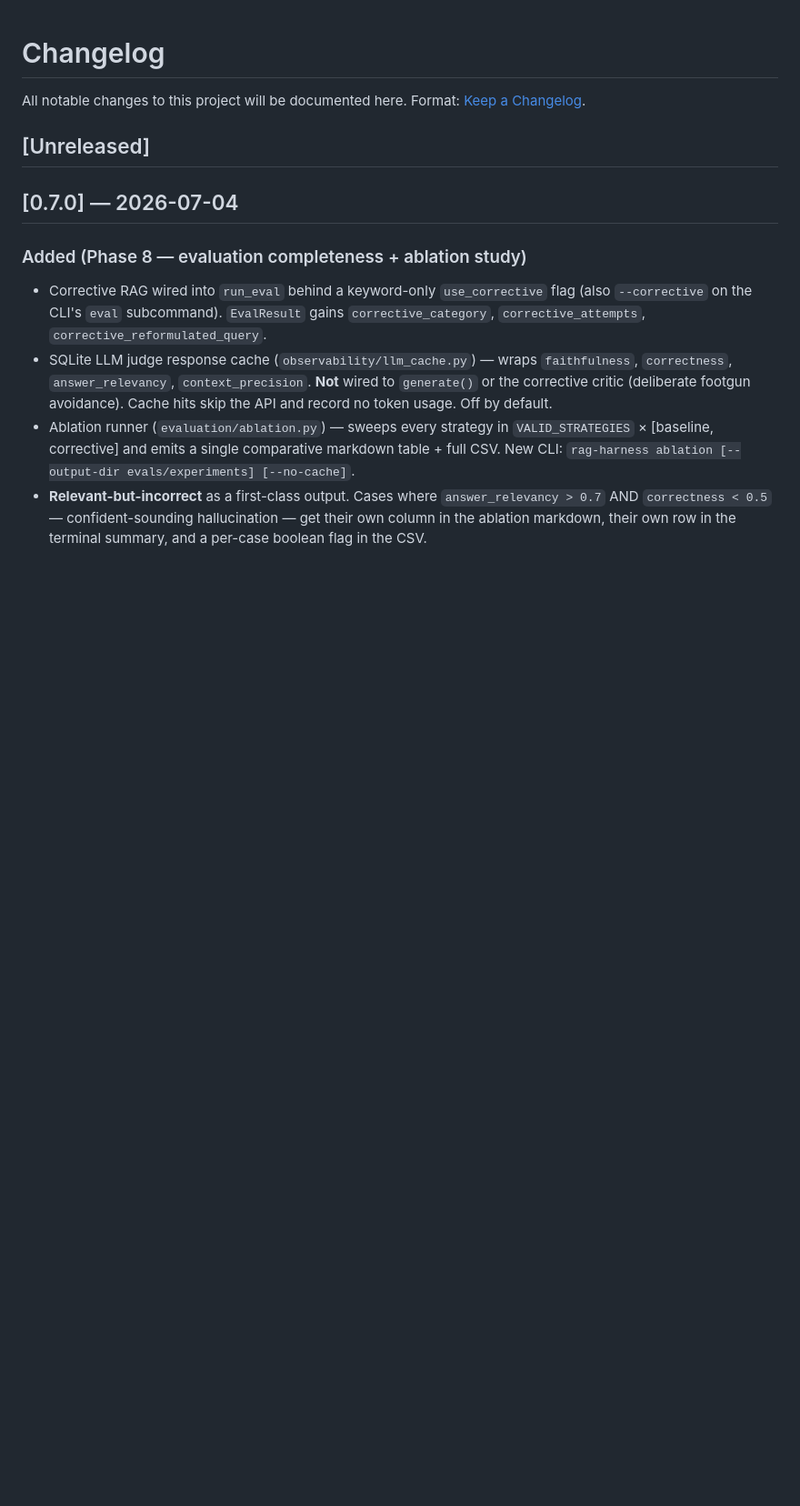
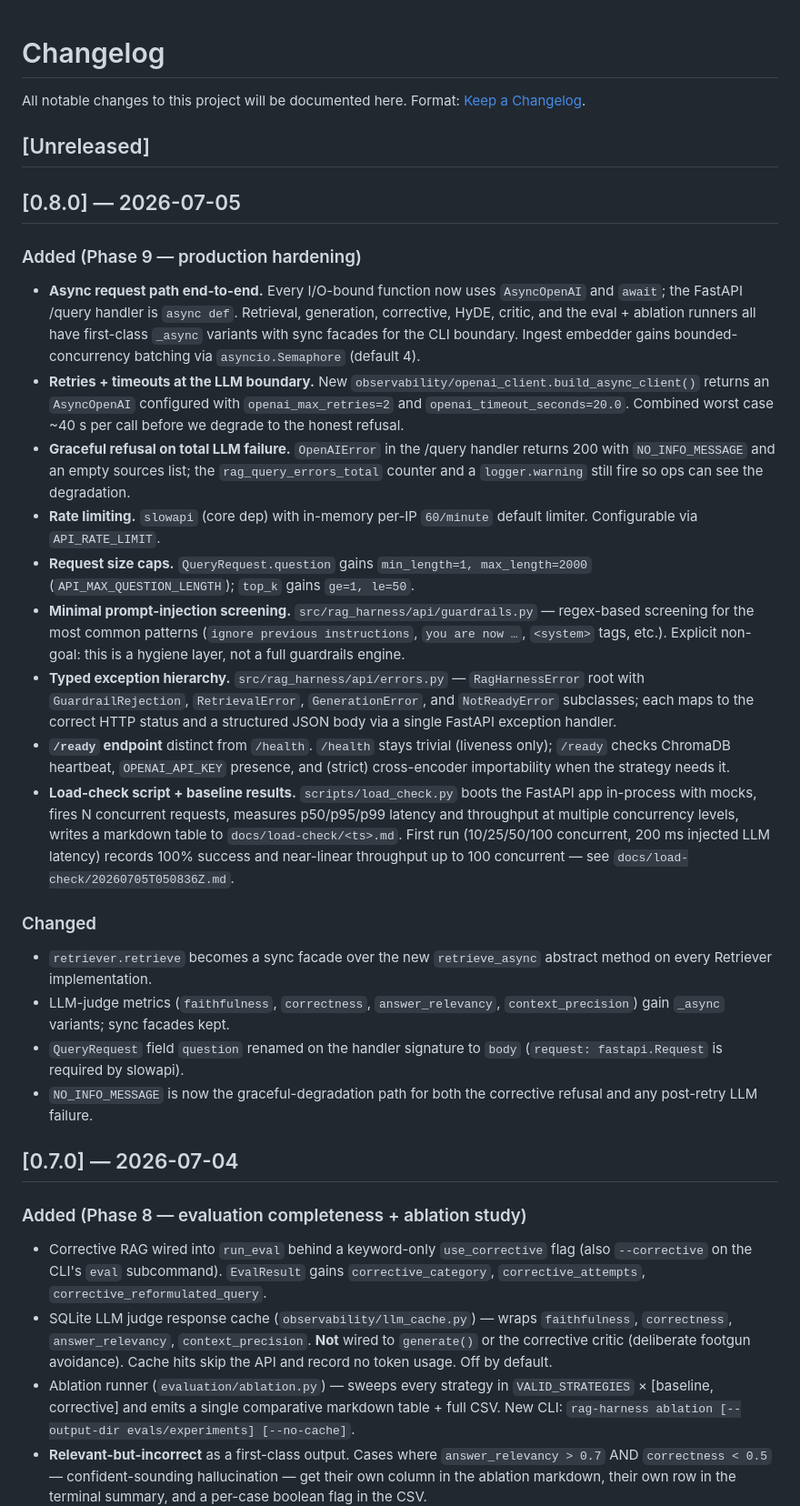
Before and after one commit to Yashbhadiyadra/rag-harness, a Markdown page: CHANGELOG.md, the part around the change. Shown at 91% size. GitHub-like rendering; blank space fills up the shorter version.

Commit message:
docs: README + CHANGELOG for Phase 9
CHANGELOG v0.8.0 covers every Phase 9 addition: async request path
end-to-end, retries+timeouts + graceful refusal, rate limiting via
slowapi, request size caps, prompt-injection screening, typed
exception hierarchy, /health vs /ready split, and the load-check
script with baseline results.

README gets a new 'Production hardening' subsection under Usage that
compactly enumerates the surface: async request path, LLM-boundary
resilience (retries, timeouts, graceful refusal), rate limiting, input
caps, prompt-injection screening (with the deliberately-narrow scope
call-out), typed error responses, /health vs /ready split, and the
in-process load-check.

Every claim in this section is backed by a specific commit and a
committed test — nothing is aspirational.

```diff
--- a/CHANGELOG.md
+++ b/CHANGELOG.md
@@ -4,6 +4,63 @@ All notable changes to this project will be documented here.
 Format: [Keep a Changelog](https://keepachangelog.com/en/1.1.0/).
 
 ## [Unreleased]
+
+## [0.8.0] — 2026-07-05
+
+### Added (Phase 9 — production hardening)
+- **Async request path end-to-end.** Every I/O-bound function now uses
+  ``AsyncOpenAI`` and ``await``; the FastAPI /query handler is
+  ``async def``. Retrieval, generation, corrective, HyDE, critic, and
+  the eval + ablation runners all have first-class ``_async`` variants
+  with sync facades for the CLI boundary. Ingest embedder gains
+  bounded-concurrency batching via ``asyncio.Semaphore`` (default 4).
+- **Retries + timeouts at the LLM boundary.** New
+  ``observability/openai_client.build_async_client()`` returns an
+  ``AsyncOpenAI`` configured with ``openai_max_retries=2`` and
+  ``openai_timeout_seconds=20.0``. Combined worst case ~40 s per call
+  before we degrade to the honest refusal.
+- **Graceful refusal on total LLM failure.** ``OpenAIError`` in the
+  /query handler returns 200 with ``NO_INFO_MESSAGE`` and an empty
+  sources list; the ``rag_query_errors_total`` counter and a
+  ``logger.warning`` still fire so ops can see the degradation.
+- **Rate limiting.** ``slowapi`` (core dep) with in-memory per-IP
+  ``60/minute`` default limiter. Configurable via ``API_RATE_LIMIT``.
+- **Request size caps.** ``QueryRequest.question`` gains
+  ``min_length=1, max_length=2000`` (``API_MAX_QUESTION_LENGTH``);
+  ``top_k`` gains ``ge=1, le=50``.
+- **Minimal prompt-injection screening.**
+  ``src/rag_harness/api/guardrails.py`` — regex-based screening for the
+  most common patterns (``ignore previous instructions``, ``you are
+  now …``, ``<system>`` tags, etc.). Explicit non-goal: this is a
+  hygiene layer, not a full guardrails engine.
+- **Typed exception hierarchy.**
+  ``src/rag_harness/api/errors.py`` — ``RagHarnessError`` root with
+  ``GuardrailRejection``, ``RetrievalError``, ``GenerationError``, and
+  ``NotReadyError`` subclasses; each maps to the correct HTTP status
+  and a structured JSON body via a single FastAPI exception handler.
+- **``/ready`` endpoint** distinct from ``/health``. ``/health`` stays
+  trivial (liveness only); ``/ready`` checks ChromaDB heartbeat,
+  ``OPENAI_API_KEY`` presence, and (strict) cross-encoder importability
+  when the strategy needs it.
+- **Load-check script + baseline results.** ``scripts/load_check.py``
+  boots the FastAPI app in-process with mocks, fires N concurrent
+  requests, measures p50/p95/p99 latency and throughput at multiple
+  concurrency levels, writes a markdown table to
+  ``docs/load-check/<ts>.md``. First run (10/25/50/100 concurrent,
+  200 ms injected LLM latency) records 100% success and near-linear
+  throughput up to 100 concurrent — see
+  ``docs/load-check/20260705T050836Z.md``.
+
+### Changed
+- ``retriever.retrieve`` becomes a sync facade over the new
+  ``retrieve_async`` abstract method on every Retriever implementation.
+- LLM-judge metrics (``faithfulness``, ``correctness``,
+  ``answer_relevancy``, ``context_precision``) gain ``_async``
+  variants; sync facades kept.
+- ``QueryRequest`` field ``question`` renamed on the handler signature
+  to ``body`` (``request: fastapi.Request`` is required by slowapi).
+- ``NO_INFO_MESSAGE`` is now the graceful-degradation path for both
+  the corrective refusal and any post-retry LLM failure.
 
 ## [0.7.0] — 2026-07-04
 
```
Also changed, not shown: README.md (+24 -0 lines).
